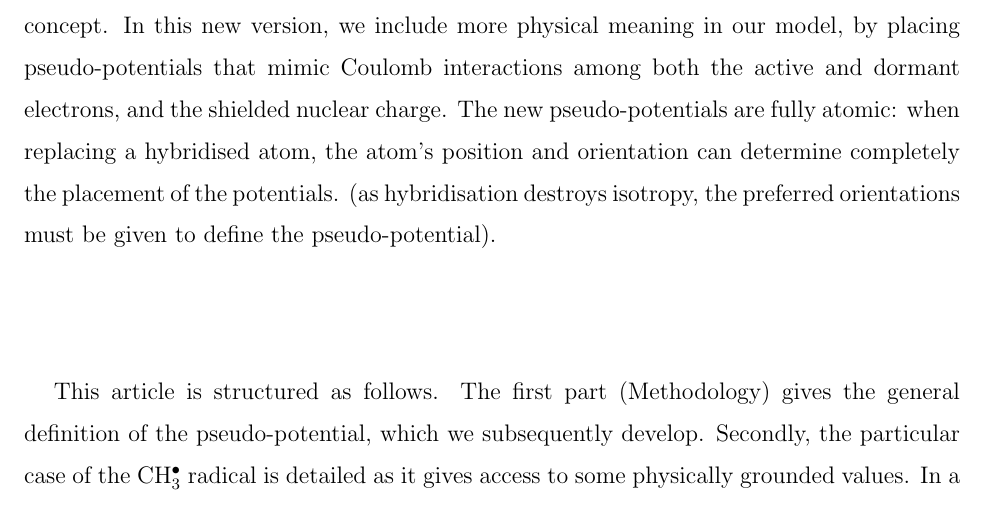
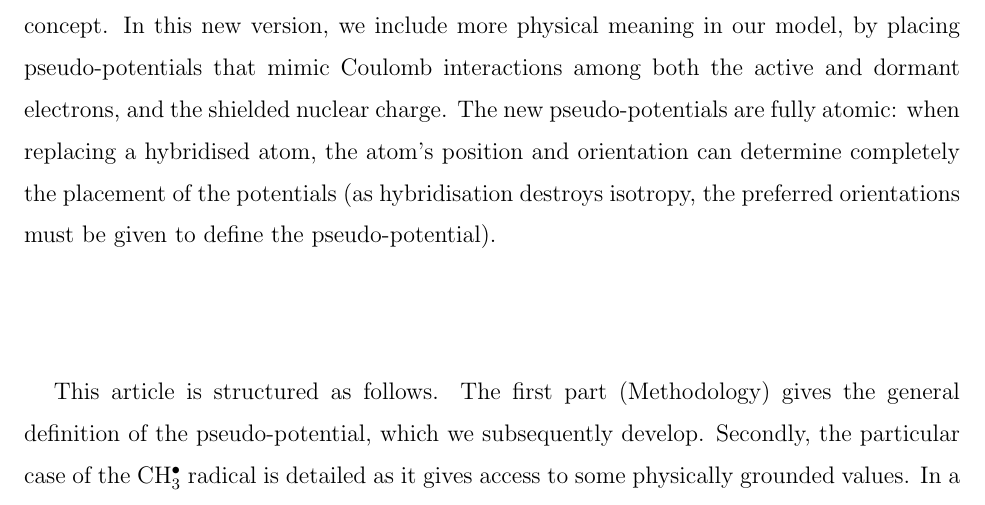
Before and after one commit to cvzj57/paper_06_17, a LaTeX paper (main.tex): part of page 5 of 26, cut so that both start at the same text. Compiled offline with pdfLaTeX.

```diff
--- a/main.tex
+++ b/main.tex
@@ -193,7 +193,7 @@
 This previous work should therefore be regarded as a proof-of-concept.
 In this new version, we include more physical meaning in our model,
 by placing pseudo-potentials that mimic Coulomb interactions among both the active and dormant electrons, and the shielded nuclear charge.
-The new pseudo-potentials are fully atomic: when replacing a hybridised atom, the atom's position and orientation can determine completely the placement of the potentials. (as hybridisation destroys isotropy, the preferred orientations
+The new pseudo-potentials are fully atomic: when replacing a hybridised atom, the atom's position and orientation can determine completely the placement of the potentials (as hybridisation destroys isotropy, the preferred orientations
 must be given to define the pseudo-potential).
 
 This article is structured as follows.
```
